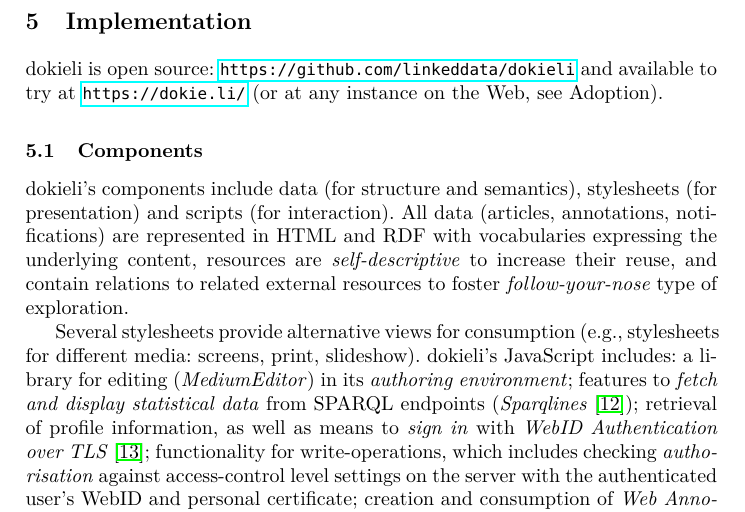
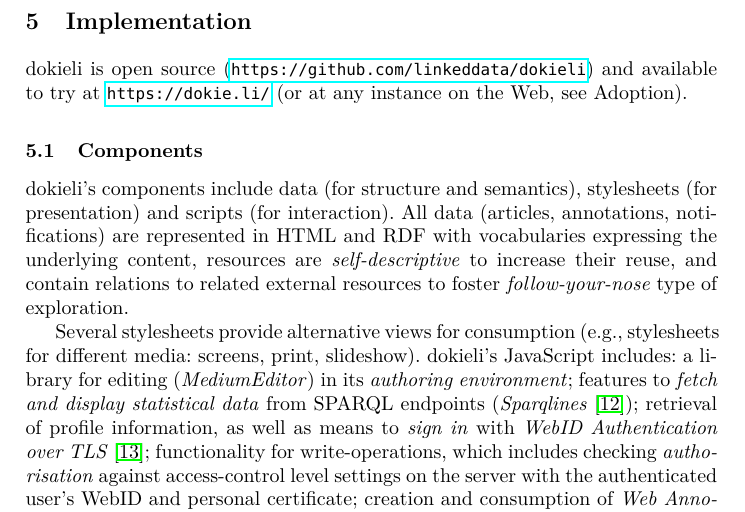
Before and after one commit to csarven/dokieli-rww, a LaTeX thesis (index.tex): part of page 8 of 13, cut so that both start at the same text. Compiled offline with pdfLaTeX.

Commit message:
formatting

```diff
--- a/index.tex
+++ b/index.tex
@@ -242,7 +242,7 @@
 
 
 
-\par dokieli is open source: \url{https://github.com/linkeddata/dokieli} and available to try at \url{https://dokie.li/} (or at any instance on the Web, see \empty Adoption).
+\par dokieli is open source (\url{https://github.com/linkeddata/dokieli}) and available to try at \url{https://dokie.li/} (or at any instance on the Web, see \empty Adoption).
 
 
                                 \subsection{Components}
```
